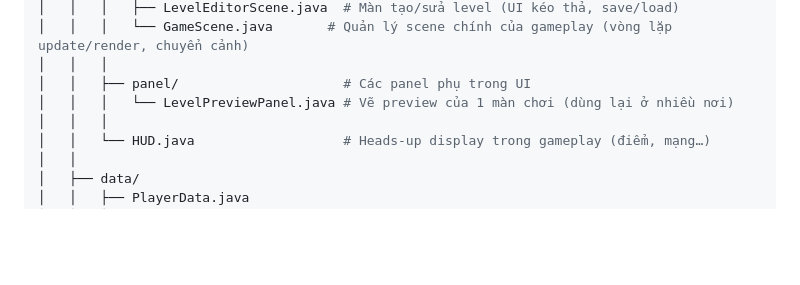
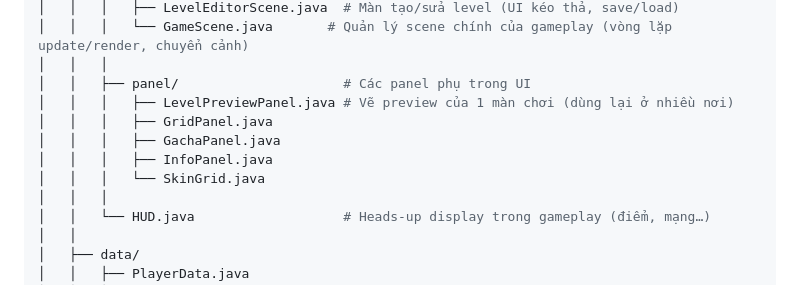
Before and after one commit to thing-or-think/BallWarrior, a Markdown page: README.md, the part around the change. Rendered like a GitHub page; blank space fills up the shorter version.

```diff
--- a/README.md
+++ b/README.md
@@ -114,7 +114,11 @@ BallWarrior/
 │   │   │   └── GameScene.java       # Quản lý scene chính của gameplay (vòng lặp update/render, chuyển cảnh)
 │   │   │
 │   │   ├── panel/                     # Các panel phụ trong UI
-│   │   │   └── LevelPreviewPanel.java # Vẽ preview của 1 màn chơi (dùng lại ở nhiều nơi)
+│   │   │   ├── LevelPreviewPanel.java # Vẽ preview của 1 màn chơi (dùng lại ở nhiều nơi)
+│   │   │   ├── GridPanel.java
+│   │   │   ├── GachaPanel.java
+│   │   │   ├── InfoPanel.java
+│   │   │   └── SkinGrid.java
 │   │   │
 │   │   └── HUD.java                   # Heads-up display trong gameplay (điểm, mạng…)
 │   │
```
